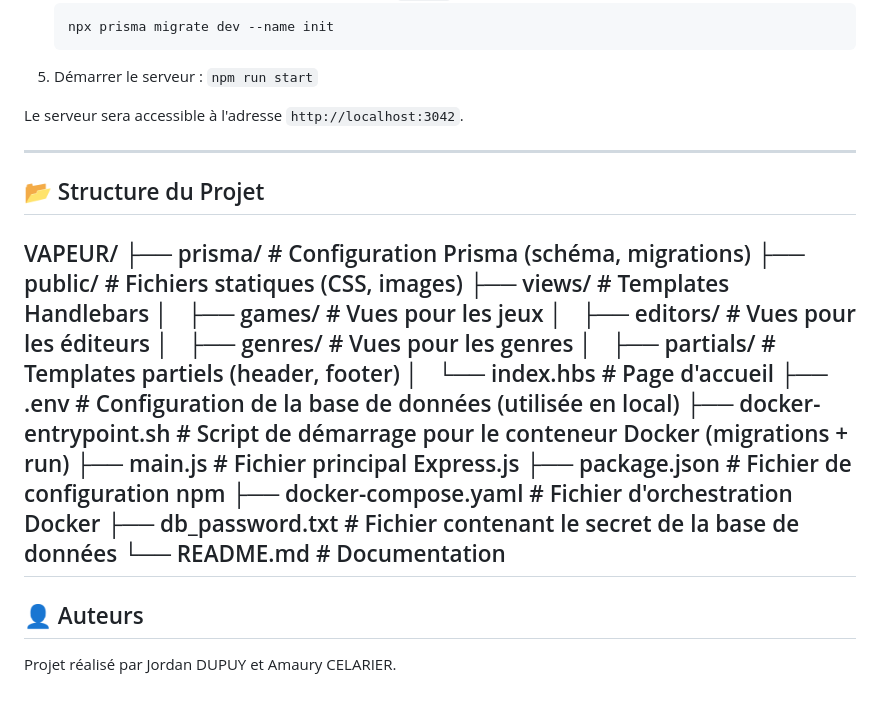
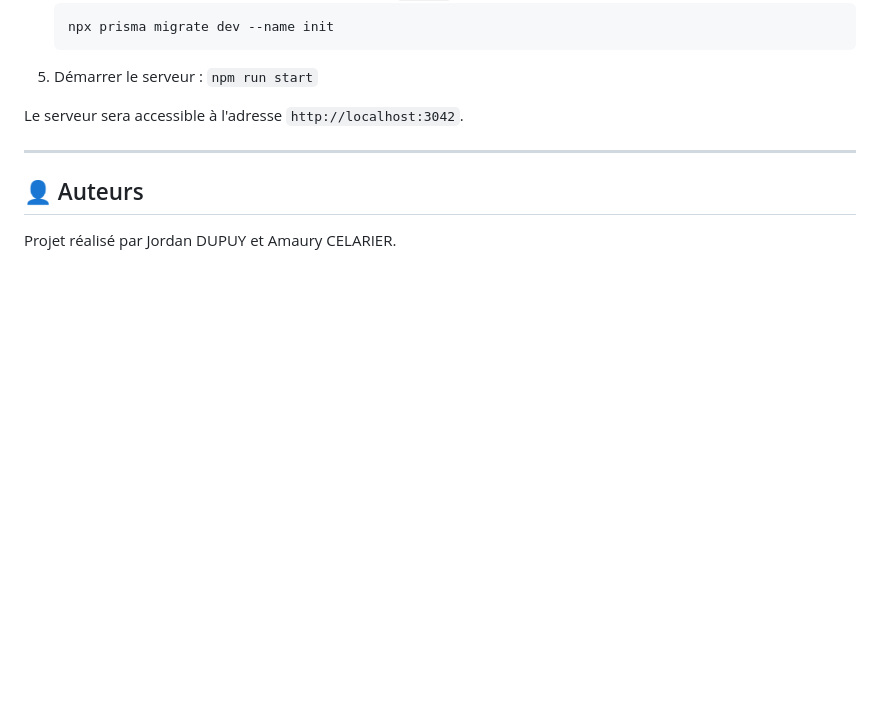
Before and after one commit to AmauryCelarier/Vapeur, a Markdown page: README.md, the part around the change. Rendered like a GitHub page; blank space fills up the shorter version.

```diff
--- a/README.md
+++ b/README.md
@@ -80,11 +80,6 @@ Le serveur sera accessible à l'adresse `http://localhost:3042`.
 
 ---
 
-## 📂 Structure du Projet
-
-VAPEUR/ ├── prisma/ # Configuration Prisma (schéma, migrations) ├── public/ # Fichiers statiques (CSS, images) ├── views/ # Templates Handlebars │   ├── games/ # Vues pour les jeux │   ├── editors/ # Vues pour les éditeurs │   ├── genres/ # Vues pour les genres │   ├── partials/ # Templates partiels (header, footer) │   └── index.hbs # Page d'accueil ├── .env # Configuration de la base de données (utilisée en local) ├── docker-entrypoint.sh # Script de démarrage pour le conteneur Docker (migrations + run) ├── main.js # Fichier principal Express.js ├── package.json # Fichier de configuration npm ├── docker-compose.yaml # Fichier d'orchestration Docker ├── db_password.txt # Fichier contenant le secret de la base de données └── README.md # Documentation
----
-
 ## 👤 Auteurs
 
 Projet réalisé par Jordan DUPUY et Amaury CELARIER.
```
